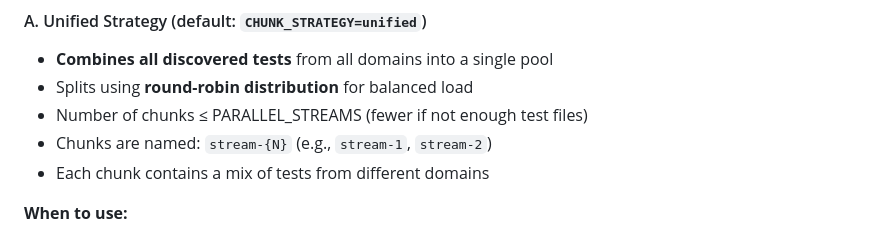
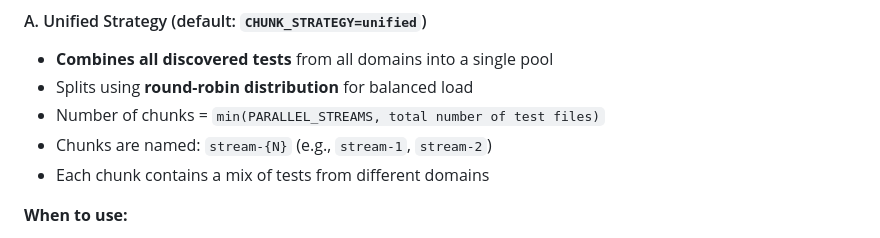
Before and after one commit to IvanZdanovich/cypress-start, a Markdown page: docs/parallel-execution.md, the part around the change. GitHub-like rendering.

```diff
--- a/docs/parallel-execution.md
+++ b/docs/parallel-execution.md
@@ -192,7 +192,7 @@ The runner supports two chunking strategies controlled by `CHUNK_STRATEGY`:
 
 - **Combines all discovered tests** from all domains into a single pool
 - Splits using **round-robin distribution** for balanced load
-- Number of chunks ≤ PARALLEL_STREAMS (fewer if not enough test files)
+- Number of chunks = `min(PARALLEL_STREAMS, total number of test files)`
 - Chunks are named: `stream-{N}` (e.g., `stream-1`, `stream-2`)
 - Each chunk contains a mix of tests from different domains
 
```
